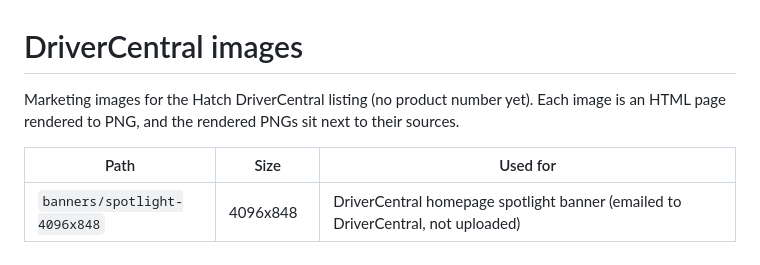
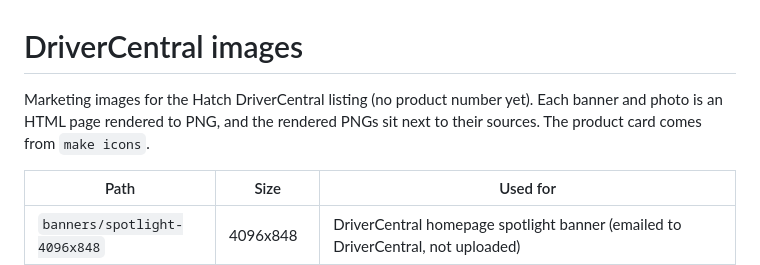
Before and after one commit to finitelabs/control4-hatch, a Markdown page: resources/drivercentral/README.md, the part around the change. Drawn GitHub-style.

Commit message:
docs(drivercentral): the README says the product card comes from make icons

```diff
--- a/resources/drivercentral/README.md
+++ b/resources/drivercentral/README.md
@@ -1,6 +1,6 @@
 # DriverCentral images
 
-Marketing images for the Hatch DriverCentral listing (no product number yet). Each image is an HTML page rendered to PNG, and the rendered PNGs sit next to their sources.
+Marketing images for the Hatch DriverCentral listing (no product number yet). Each banner and photo is an HTML page rendered to PNG, and the rendered PNGs sit next to their sources. The product card comes from `make icons`.
 
 | Path | Size | Used for |
 | --- | --- | --- |
```
